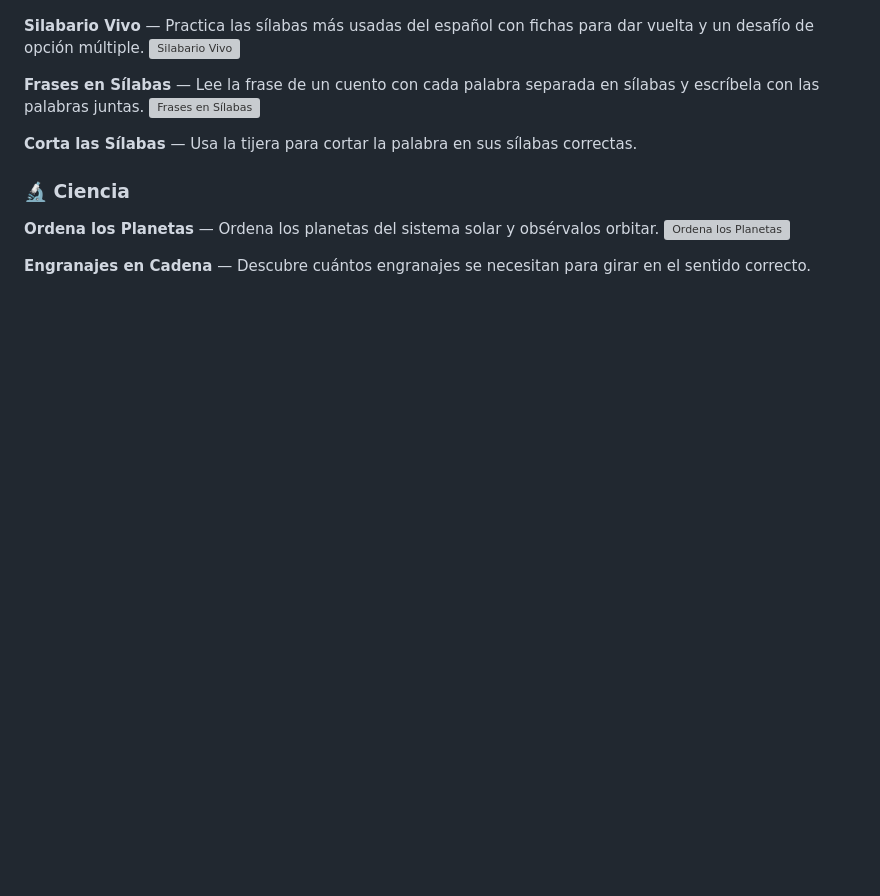
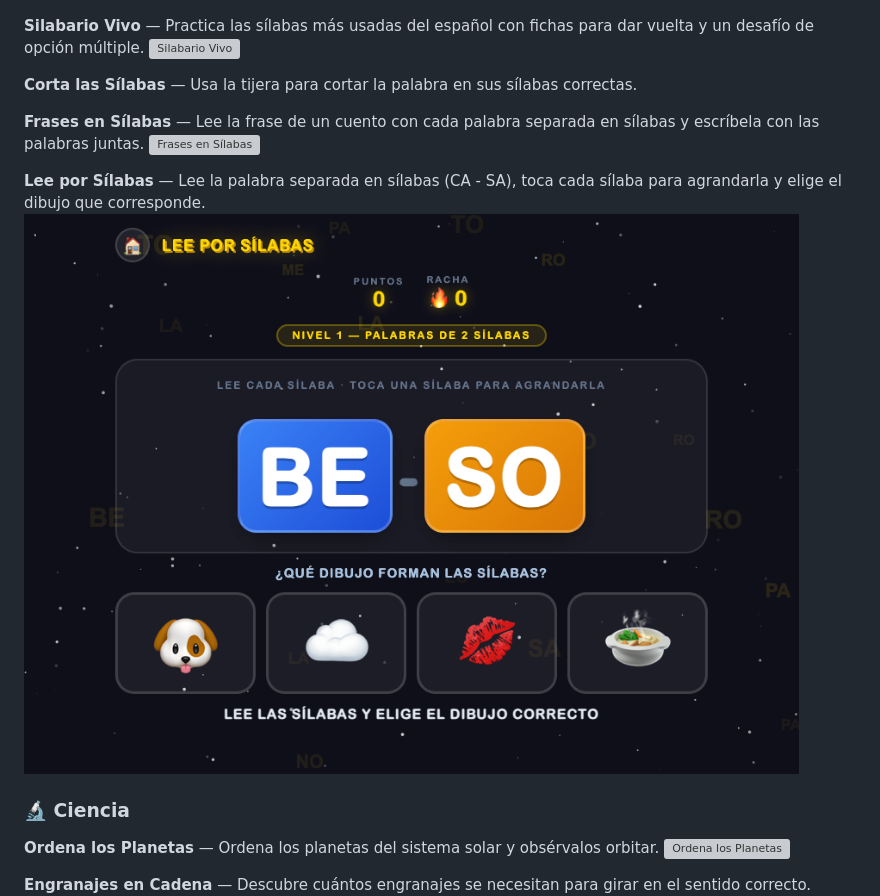
Before and after one commit to fanaur/educatives_primary_school_games, a Markdown page: README.md, the part around the change. Drawn GitHub-style; pictures changed too: public/screenshots/letters-lee-silabas.png (added); blank space fills up the shorter version; grey boxes are pictures that could not be loaded.

Commit message:
Agrega juego Lee por Sílabas a la categoría Letras (#8)
La palabra se muestra separada en sílabas grandes (CA - SA); al tocar una
sílaba se agranda para enfocar la lectura, y hay que elegir el dibujo
(emoji) que corresponde a la palabra. Tres niveles: 2 sílabas, 3 sílabas
y palabras largas/trabadas.

Co-authored-by: Claude Opus 5.5 <noreply@anthropic.com>

```diff
--- a/README.md
+++ b/README.md
@@ -107,10 +107,13 @@ Esto levanta el servidor en `http://localhost:3000` igual que corriéndolo nativ
 **Silabario Vivo** — Practica las sílabas más usadas del español con fichas para dar vuelta y un desafío de opción múltiple.
 ![Silabario Vivo](public/screenshots/letters-silabario.png)
 
+**Corta las Sílabas** — Usa la tijera para cortar la palabra en sus sílabas correctas.
+
 **Frases en Sílabas** — Lee la frase de un cuento con cada palabra separada en sílabas y escríbela con las palabras juntas.
 ![Frases en Sílabas](public/screenshots/letters-frases-silabas.png)
 
-**Corta las Sílabas** — Usa la tijera para cortar la palabra en sus sílabas correctas.
+**Lee por Sílabas** — Lee la palabra separada en sílabas (CA - SA), toca cada sílaba para agrandarla y elige el dibujo que corresponde.
+![Lee por Sílabas](public/screenshots/letters-lee-silabas.png)
 
 ### 🔬 Ciencia
 
```
Also changed, not shown: 3 other files.
